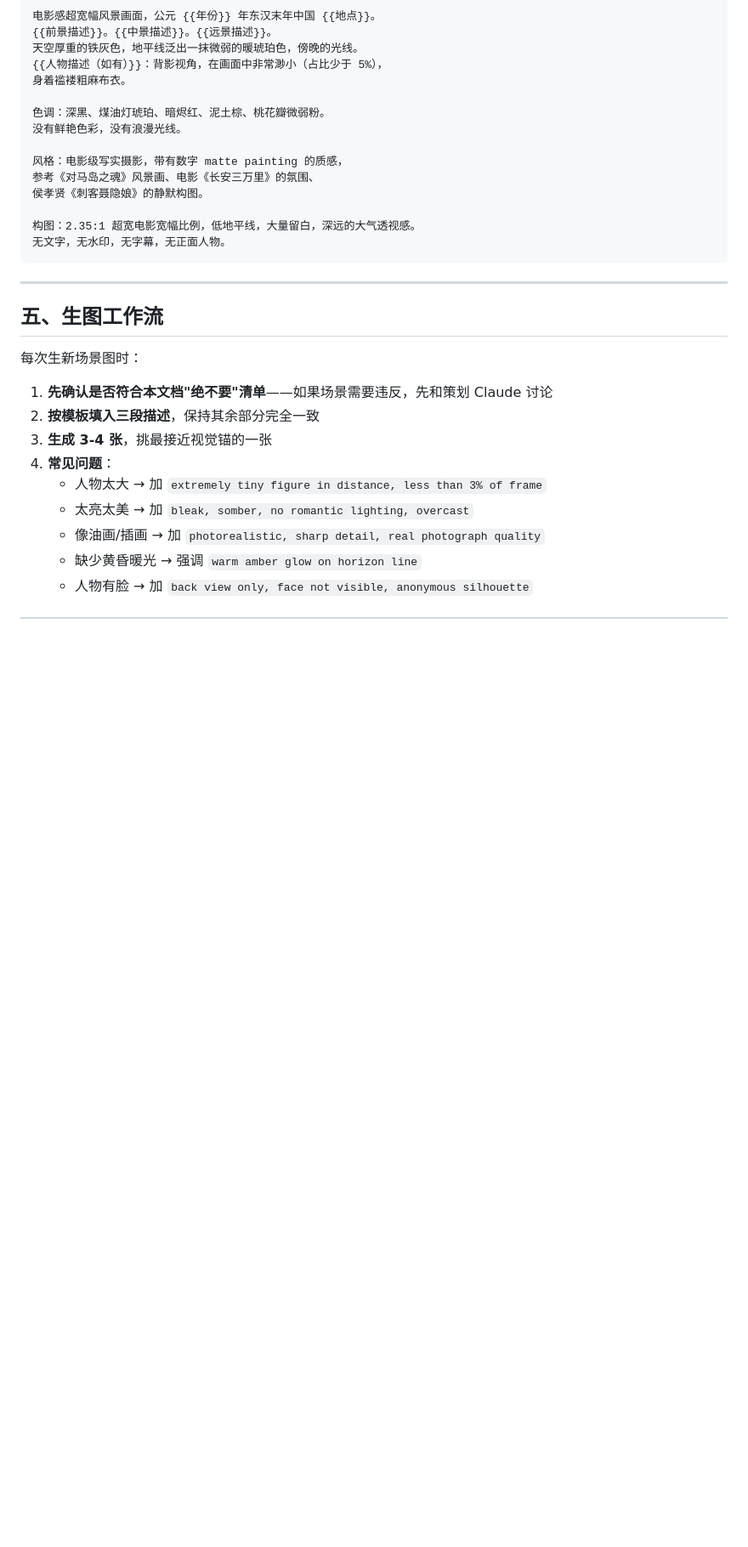
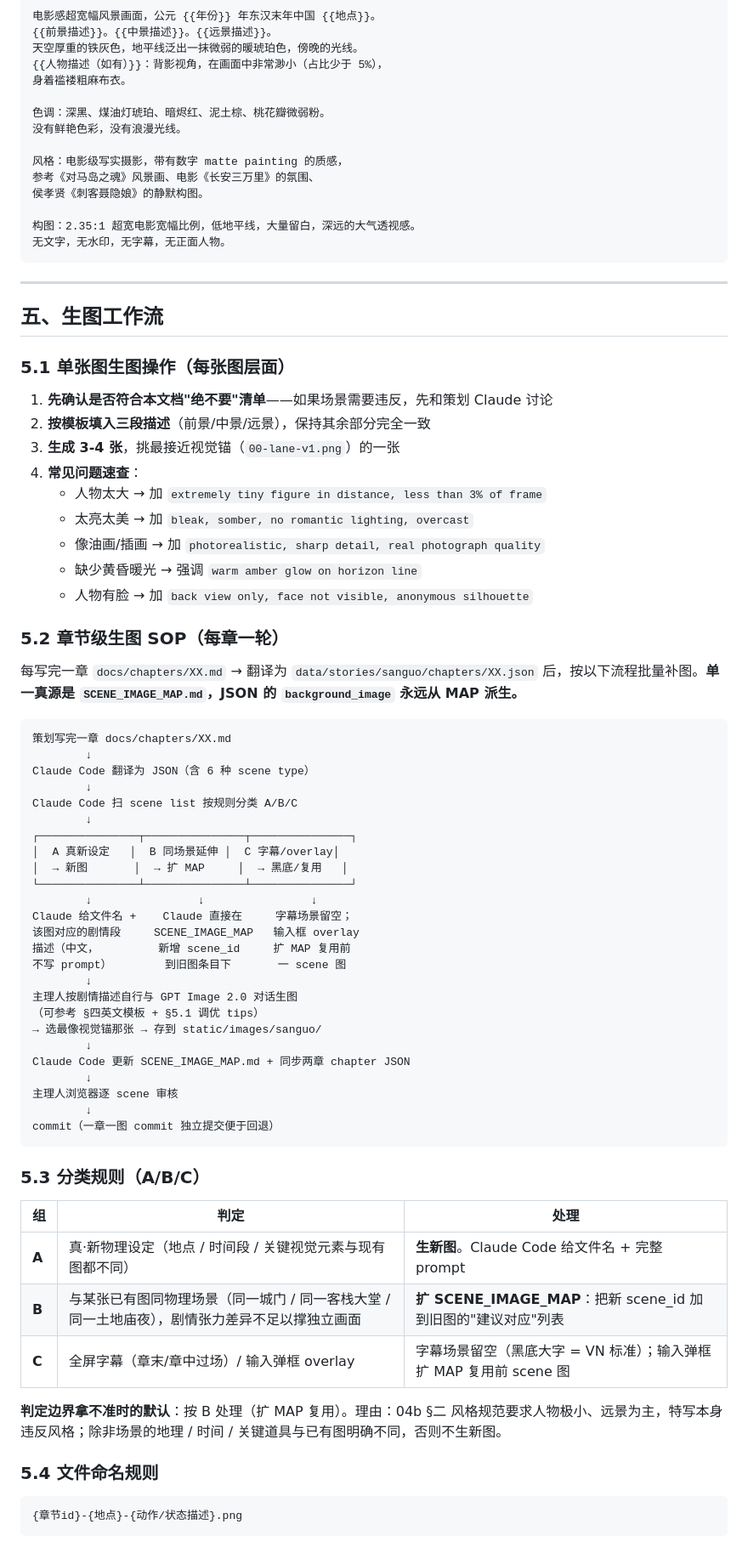
Before and after one commit to wkq1991zmc/history-app, a Markdown page: docs/04b_VISUAL_STYLE_GUIDE.md, the part around one of its changes. Shown at 85% size. Drawn GitHub-style; blank space fills up the shorter version.

````diff
--- a/docs/04b_VISUAL_STYLE_GUIDE.md
+++ b/docs/04b_VISUAL_STYLE_GUIDE.md
@@ -158,14 +157,63 @@ No text, no logos, no subtitles, no watermark, no people facing camera.
 
 ## 五、生图工作流
 
-每次生新场景图时：
+### 5.1 单张图生图操作（每张图层面）
 
 1. **先确认是否符合本文档"绝不要"清单**——如果场景需要违反，先和策划 Claude 讨论
-2. **按模板填入三段描述**，保持其余部分完全一致
-3. **生成 3-4 张**，挑最接近视觉锚的一张
-4. **常见问题**：
+2. **按模板填入三段描述**（前景/中景/远景），保持其余部分完全一致
+3. **生成 3-4 张**，挑最接近视觉锚（`00-lane-v1.png`）的一张
+4. **常见问题速查**：
    - 人物太大 → 加 `extremely tiny figure in distance, less than 3% of frame`
    - 太亮太美 → 加 `bleak, somber, no romantic lighting, overcast`
    - 像油画/插画 → 加 `photorealistic, sharp detail, real photograph quality`
    - 缺少黄昏暖光 → 强调 `warm amber glow on horizon line`
    - 人物有脸 → 加 `back view only, face not visible, anonymous silhouette`
+
+### 5.2 章节级生图 SOP（每章一轮）
+
+每写完一章 `docs/chapters/XX.md` → 翻译为 `data/stories/sanguo/chapters/XX.json` 后，按以下流程批量补图。**单一真源是 `SCENE_IMAGE_MAP.md`，JSON 的 `background_image` 永远从 MAP 派生。**
+
+```
+策划写完一章 docs/chapters/XX.md
+        ↓
+Claude Code 翻译为 JSON（含 6 种 scene type）
+        ↓
+Claude Code 扫 scene list 按规则分类 A/B/C
+        ↓
+┌───────────────┬───────────────┬───────────────┐
+│  A 真新设定   │  B 同场景延伸 │  C 字幕/overlay│
+│  → 新图       │  → 扩 MAP     │  → 黑底/复用   │
+└───────────────┴───────────────┴───────────────┘
+        ↓                ↓                ↓
+Claude 给文件名 +    Claude 直接在     字幕场景留空；
+该图对应的剧情段     SCENE_IMAGE_MAP   输入框 overlay
+描述（中文，         新增 scene_id     扩 MAP 复用前
+不写 prompt）        到旧图条目下       一 scene 图
+        ↓
+主理人按剧情描述自行与 GPT Image 2.0 对话生图
+（可参考 §四英文模板 + §5.1 调优 tips）
+→ 选最像视觉锚那张 → 存到 static/images/sanguo/
+        ↓
+Claude Code 更新 SCENE_IMAGE_MAP.md + 同步两章 chapter JSON
+        ↓
+主理人浏览器逐 scene 审核
+        ↓
+commit（一章一图 commit 独立提交便于回退）
+```
+
+### 5.3 分类规则（A/B/C）
+
+| 组 | 判定 | 处理 |
+|---|---|---|
+| **A** | 真·新物理设定（地点 / 时间段 / 关键视觉元素与现有图都不同） | **生新图**。Claude Code 给文件名 + 完整 prompt |
+| **B** | 与某张已有图同物理场景（同一城门 / 同一客栈大堂 / 同一土地庙夜），剧情张力差异不足以撑独立画面 | **扩 SCENE_IMAGE_MAP**：把新 scene_id 加到旧图的"建议对应"列表 |
+| **C** | 全屏字幕（章末/章中过场）/ 输入弹框 overlay | 字幕场景留空（黑底大字 = VN 标准）；输入弹框扩 MAP 复用前 scene 图 |
+
+**判定边界拿不准时的默认**：按 B 处理（扩 MAP 复用）。理由：04b §二 风格规范要求人物极小、远景为主，特写本身违反风格；除非场景的地理 / 时间 / 关键道具与已有图明确不同，否则不生新图。
+
+### 5.4 文件命名规则
+
+```
+{章节id}-{地点}-{动作/状态描述}.png
+```
+
````
Also changed, not shown: other parts of docs/04b_VISUAL_STYLE_GUIDE.md (+38 -7 lines), 1 other file.
